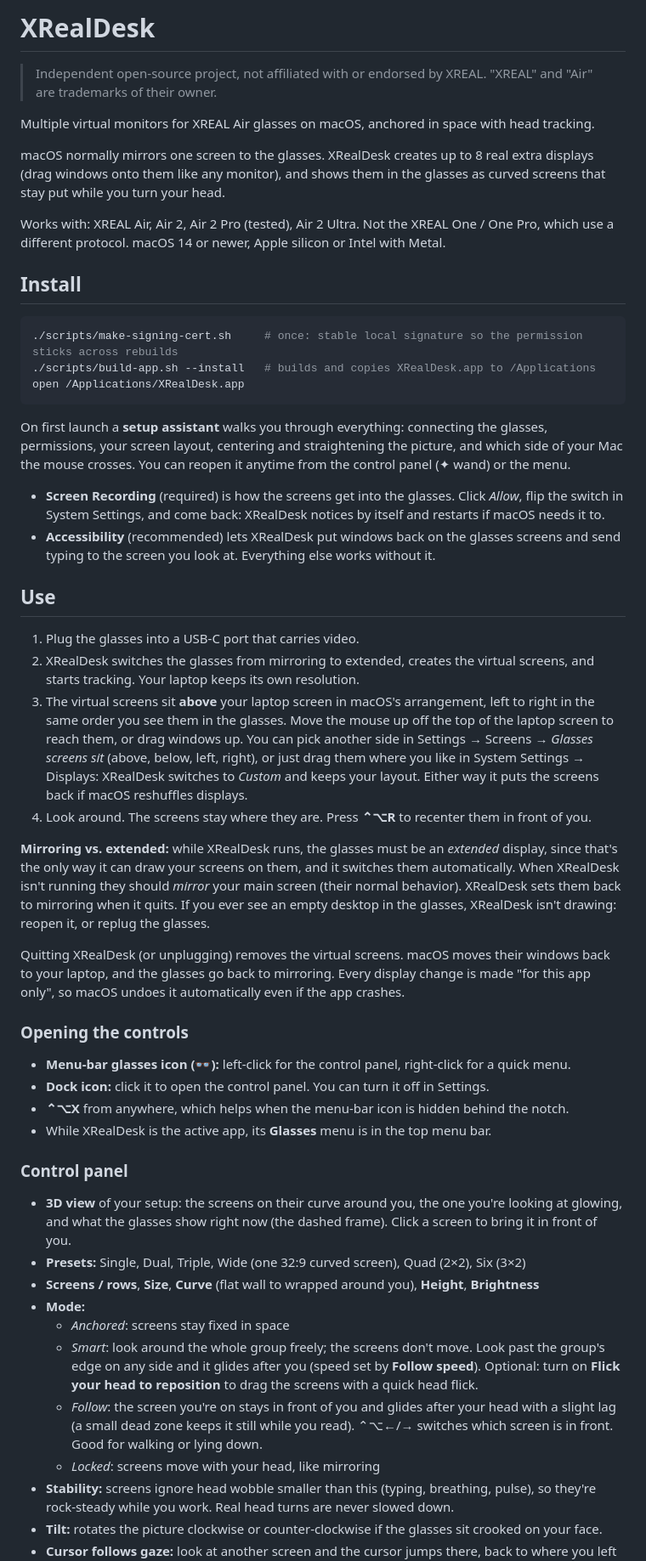
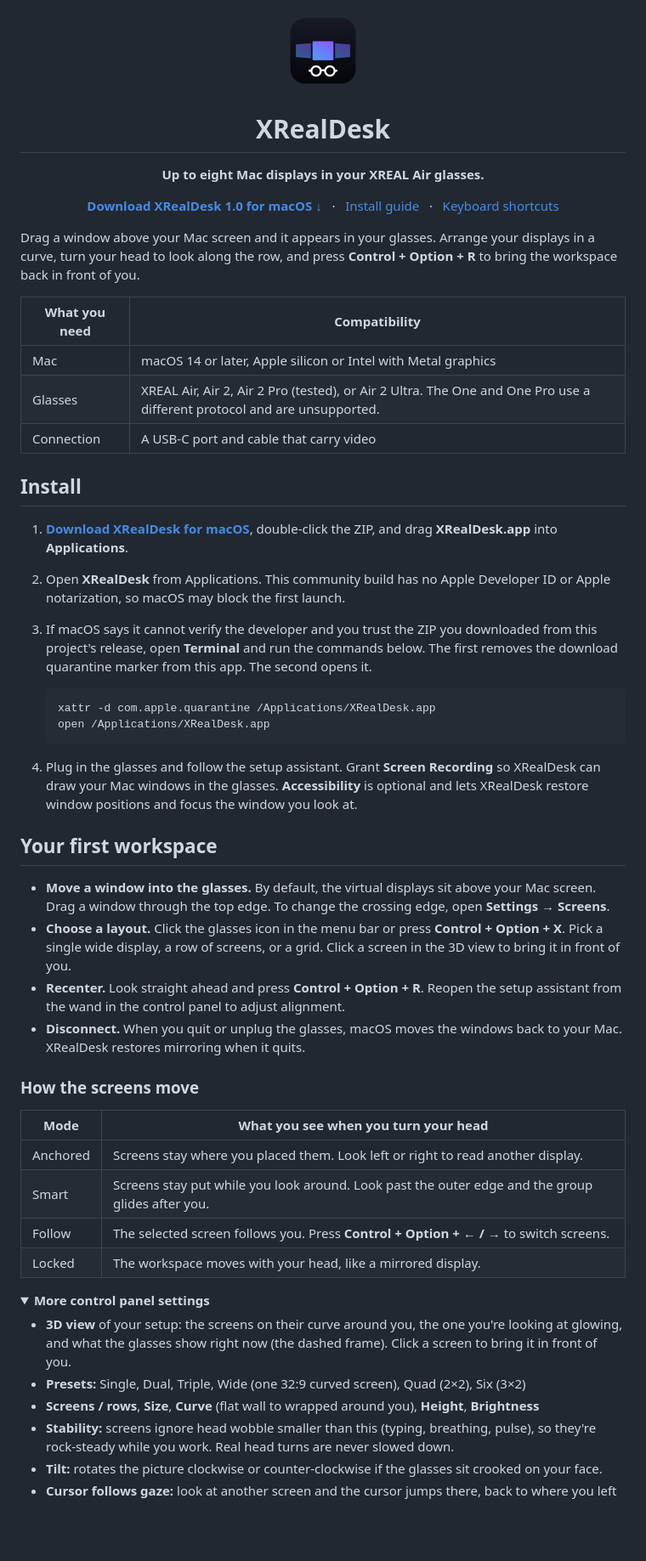
Before and after one commit to PlunderStruck/XRealDesk, a Markdown page: README.md, the part around one of its changes. Shown at 85% size. Drawn GitHub-style; pictures changed too: docs/app-icon.png (added); folded sections open; blank space fills up the shorter version.

Commit message:
Lead the README with the macOS download and first-launch guide

````diff
--- a/README.md
+++ b/README.md
@@ -1,69 +1,52 @@
-# XRealDesk
+<p align="center"><img src="docs/app-icon.png" width="96" height="96" alt=""></p>
+<h1 align="center">XRealDesk</h1>
+<p align="center"><strong>Up to eight Mac displays in your XREAL Air glasses.</strong></p>
+<p align="center"><a href="https://github.com/PlunderStruck/XRealDesk/releases/download/v1.0.0/XRealDesk-1.0.0-macOS.zip"><strong>Download XRealDesk 1.0 for macOS ↓</strong></a> &nbsp; · &nbsp; <a href="#install">Install guide</a> &nbsp; · &nbsp; <a href="#keyboard-shortcuts">Keyboard shortcuts</a></p>
 
-> Independent open-source project, not affiliated with or endorsed by XREAL. "XREAL" and "Air" are trademarks of their owner.
+Drag a window above your Mac screen and it appears in your glasses. Arrange your displays in a curve, turn your head to look along the row, and press **Control + Option + R** to bring the workspace back in front of you.
 
-Multiple virtual monitors for XREAL Air glasses on macOS, anchored in space with head tracking.
-
-macOS normally mirrors one screen to the glasses. XRealDesk creates up to 8 real extra displays
-(drag windows onto them like any monitor), and shows them in the glasses as curved screens that
-stay put while you turn your head.
-
-Works with: XREAL Air, Air 2, Air 2 Pro (tested), Air 2 Ultra. Not the XREAL One / One Pro, which use a different protocol.
-macOS 14 or newer, Apple silicon or Intel with Metal.
+| What you need | Compatibility |
+| --- | --- |
+| Mac | macOS 14 or later, Apple silicon or Intel with Metal graphics |
+| Glasses | XREAL Air, Air 2, Air 2 Pro (tested), or Air 2 Ultra. The One and One Pro use a different protocol and are unsupported. |
+| Connection | A USB-C port and cable that carry video |
 
 ## Install
 
-```sh
-./scripts/make-signing-cert.sh     # once: stable local signature so the permission sticks across rebuilds
-./scripts/build-app.sh --install   # builds and copies XRealDesk.app to /Applications
-open /Applications/XRealDesk.app
-```
+1. **[Download XRealDesk for macOS](https://github.com/PlunderStruck/XRealDesk/releases/download/v1.0.0/XRealDesk-1.0.0-macOS.zip)**, double-click the ZIP, and drag **XRealDesk.app** into **Applications**.
+2. Open **XRealDesk** from Applications. This community build has no Apple Developer ID or Apple notarization, so macOS may block the first launch.
+3. If macOS says it cannot verify the developer and you trust the ZIP you downloaded from this project's release, open **Terminal** and run the commands below. The first removes the download quarantine marker from this app. The second opens it.
 
-On first launch a **setup assistant** walks you through everything: connecting the glasses, permissions,
-your screen layout, centering and straightening the picture, and which side of your Mac the mouse crosses.
-You can reopen it anytime from the control panel (✦ wand) or the menu.
+   ```sh
+   xattr -d com.apple.quarantine /Applications/XRealDesk.app
+   open /Applications/XRealDesk.app
+   ```
 
-- **Screen Recording** (required) is how the screens get into the glasses. Click *Allow*, flip the switch
-  in System Settings, and come back: XRealDesk notices by itself and restarts if macOS needs it to.
-- **Accessibility** (recommended) lets XRealDesk put windows back on the glasses screens and send typing to
-  the screen you look at. Everything else works without it.
+4. Plug in the glasses and follow the setup assistant. Grant **Screen Recording** so XRealDesk can draw your Mac windows in the glasses. **Accessibility** is optional and lets XRealDesk restore window positions and focus the window you look at.
 
-## Use
+## Your first workspace
 
-1. Plug the glasses into a USB-C port that carries video.
-2. XRealDesk switches the glasses from mirroring to extended, creates the virtual screens, and starts tracking.
-   Your laptop keeps its own resolution.
-3. The virtual screens sit **above** your laptop screen in macOS's arrangement, left to right in the same
-   order you see them in the glasses. Move the mouse up off the top of the laptop screen to reach them, or drag windows up.
-   You can pick another side in Settings → Screens → *Glasses screens sit* (above, below, left, right),
-   or just drag them where you like in System Settings → Displays: XRealDesk switches to *Custom* and keeps
-   your layout. Either way it puts the screens back if macOS reshuffles displays.
-4. Look around. The screens stay where they are. Press **⌃⌥R** to recenter them in front of you.
+- **Move a window into the glasses.** By default, the virtual displays sit above your Mac screen. Drag a window through the top edge. To change the crossing edge, open **Settings → Screens**.
+- **Choose a layout.** Click the glasses icon in the menu bar or press **Control + Option + X**. Pick a single wide display, a row of screens, or a grid. Click a screen in the 3D view to bring it in front of you.
+- **Recenter.** Look straight ahead and press **Control + Option + R**. Reopen the setup assistant from the wand in the control panel to adjust alignment.
+- **Disconnect.** When you quit or unplug the glasses, macOS moves the windows back to your Mac. XRealDesk restores mirroring when it quits.
 
-**Mirroring vs. extended:** while XRealDesk runs, the glasses must be an *extended* display, since that's the only way it can draw your screens on them, and it switches them automatically. When XRealDesk isn't running they should *mirror* your main screen (their normal behavior). XRealDesk sets them back to mirroring when it quits. If you ever see an empty desktop in the glasses, XRealDesk isn't drawing: reopen it, or replug the glasses.
+### How the screens move
 
-Quitting XRealDesk (or unplugging) removes the virtual screens. macOS moves their windows back to
-your laptop, and the glasses go back to mirroring. Every display change is made "for this app only",
-so macOS undoes it automatically even if the app crashes.
+| Mode | What you see when you turn your head |
+| --- | --- |
+| Anchored | Screens stay where you placed them. Look left or right to read another display. |
+| Smart | Screens stay put while you look around. Look past the outer edge and the group glides after you. |
+| Follow | The selected screen follows you. Press **Control + Option + ← / →** to switch screens. |
+| Locked | The workspace moves with your head, like a mirrored display. |
 
-### Opening the controls
-
-- **Menu-bar glasses icon (👓):** left-click for the control panel, right-click for a quick menu.
-- **Dock icon:** click it to open the control panel. You can turn it off in Settings.
-- **⌃⌥X** from anywhere, which helps when the menu-bar icon is hidden behind the notch.
-- While XRealDesk is the active app, its **Glasses** menu is in the top menu bar.
-
-### Control panel
+<details>
+<summary><strong>More control panel settings</strong></summary>
 
 - **3D view** of your setup: the screens on their curve around you, the one you're looking at glowing, and
   what the glasses show right now (the dashed frame). Click a screen to bring it in front of you.
 - **Presets:** Single, Dual, Triple, Wide (one 32:9 curved screen), Quad (2×2), Six (3×2)
 - **Screens / rows**, **Size**, **Curve** (flat wall to wrapped around you), **Height**, **Brightness**
-- **Mode:**
-  - *Anchored*: screens stay fixed in space
-  - *Smart*: look around the whole group freely; the screens don't move. Look past the group's edge on any side and it glides after you (speed set by **Follow speed**). Optional: turn on **Flick your head to reposition** to drag the screens with a quick head flick.
-  - *Follow*: the screen you're on stays in front of you and glides after your head with a slight lag (a small dead zone keeps it still while you read). ⌃⌥←/→ switches which screen is in front. Good for walking or lying down.
-  - *Locked*: screens move with your head, like mirroring
 - **Stability:** screens ignore head wobble smaller than this (typing, breathing, pulse), so they're rock-steady while you work. Real head turns are never slowed down.
 - **Tilt:** rotates the picture clockwise or counter-clockwise if the glasses sit crooked on your face.
 - **Cursor follows gaze:** look at another screen and the cursor jumps there, back to where you left it on that screen. **The keyboard follows too:** once you've settled on the screen (about half a second) and aren't mid-typing, the window you last used there gets focus, so you can look and start typing.
````
Also changed, not shown: other parts of README.md (+15 -1 lines).
